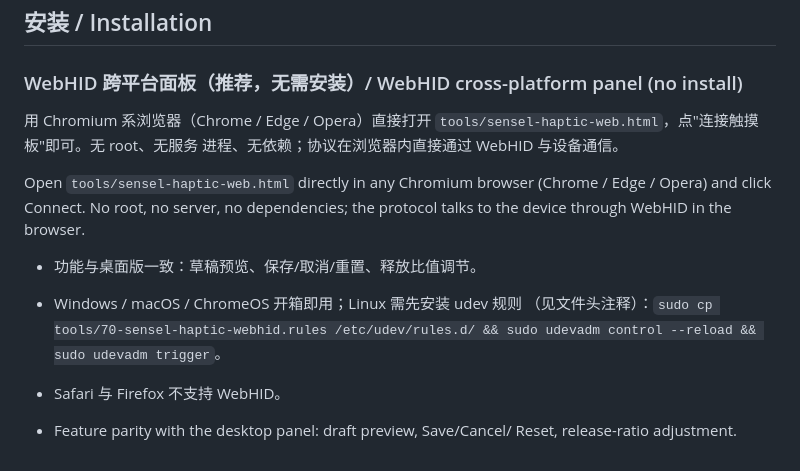
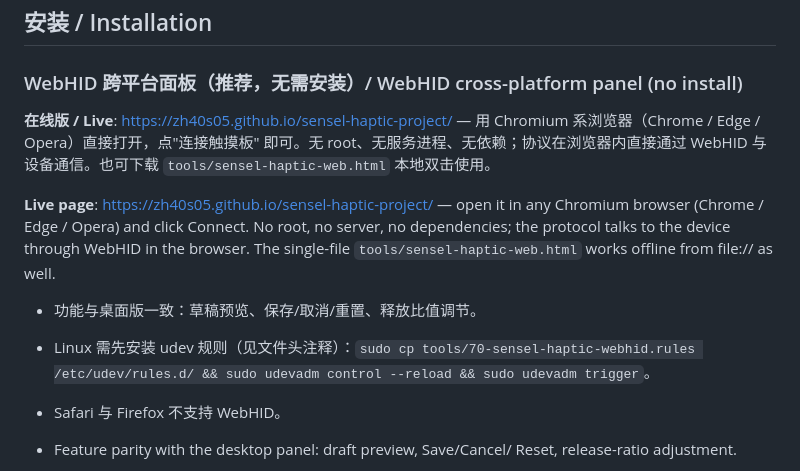
Before and after one commit to ZH40s05/sensel-haptic-project, a Markdown page: README.md, the part around the change. GitHub-like rendering.

Commit message:
docs: link the live GitHub Pages panel in README

```diff
--- a/README.md
+++ b/README.md
@@ -71,18 +71,19 @@ package set depends on the installed Fedora release.
 
 ### WebHID 跨平台面板（推荐，无需安装）/ WebHID cross-platform panel (no install)
 
-用 Chromium 系浏览器（Chrome / Edge / Opera）直接打开
-`tools/sensel-haptic-web.html`，点"连接触摸板"即可。无 root、无服务
-进程、无依赖；协议在浏览器内直接通过 WebHID 与设备通信。
+**在线版 / Live**: https://zh40s05.github.io/sensel-haptic-project/ —
+用 Chromium 系浏览器（Chrome / Edge / Opera）直接打开，点"连接触摸板"
+即可。无 root、无服务进程、无依赖；协议在浏览器内直接通过 WebHID 与
+设备通信。也可下载 `tools/sensel-haptic-web.html` 本地双击使用。
 
-Open `tools/sensel-haptic-web.html` directly in any Chromium browser
-(Chrome / Edge / Opera) and click Connect. No root, no server, no
-dependencies; the protocol talks to the device through WebHID in the
-browser.
+**Live page**: https://zh40s05.github.io/sensel-haptic-project/ — open
+it in any Chromium browser (Chrome / Edge / Opera) and click Connect.
+No root, no server, no dependencies; the protocol talks to the device
+through WebHID in the browser. The single-file `tools/sensel-haptic-web.html`
+works offline from file:// as well.
 
 - 功能与桌面版一致：草稿预览、保存/取消/重置、释放比值调节。
-- Windows / macOS / ChromeOS 开箱即用；Linux 需先安装 udev 规则
-  （见文件头注释）：`sudo cp tools/70-sensel-haptic-webhid.rules
+- Linux 需先安装 udev 规则（见文件头注释）：`sudo cp tools/70-sensel-haptic-webhid.rules
   /etc/udev/rules.d/ && sudo udevadm control --reload && sudo udevadm trigger`。
 - Safari 与 Firefox 不支持 WebHID。
 
```
